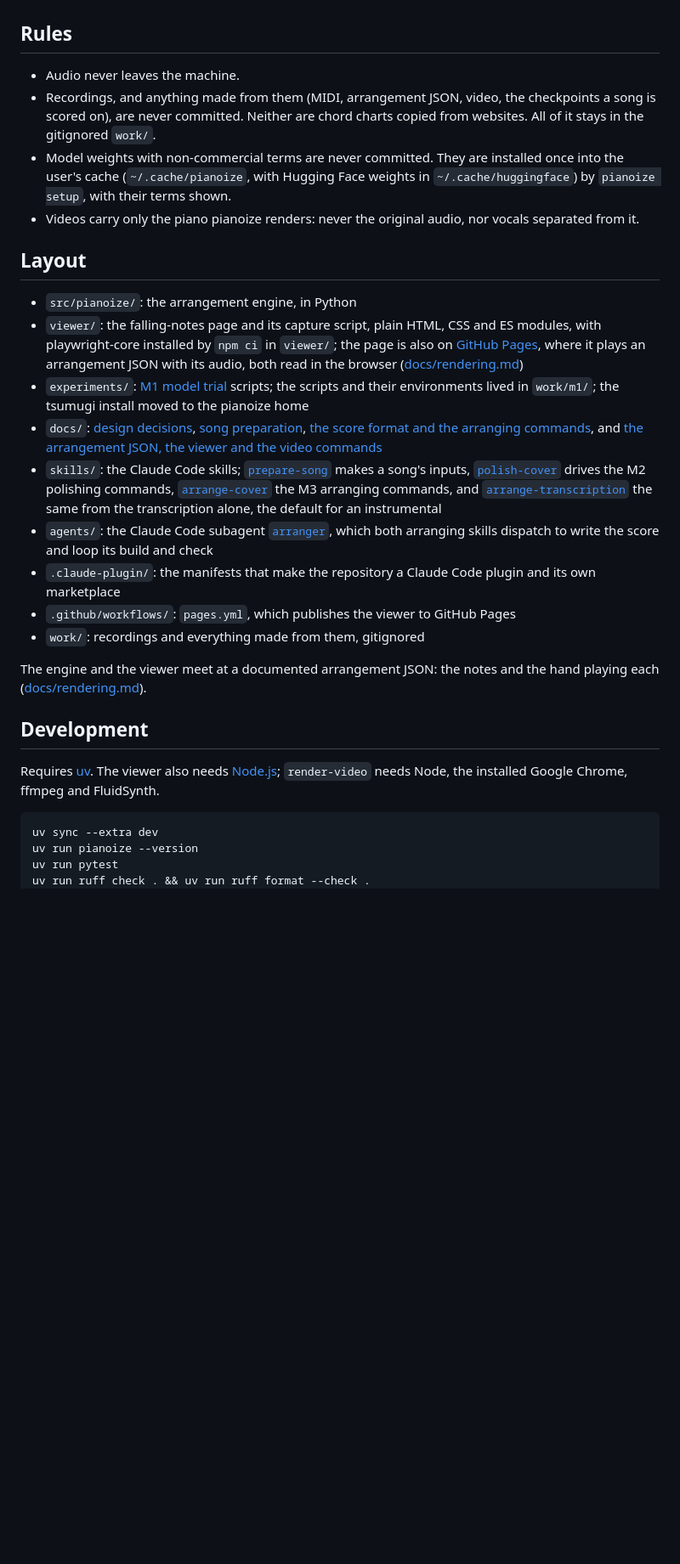
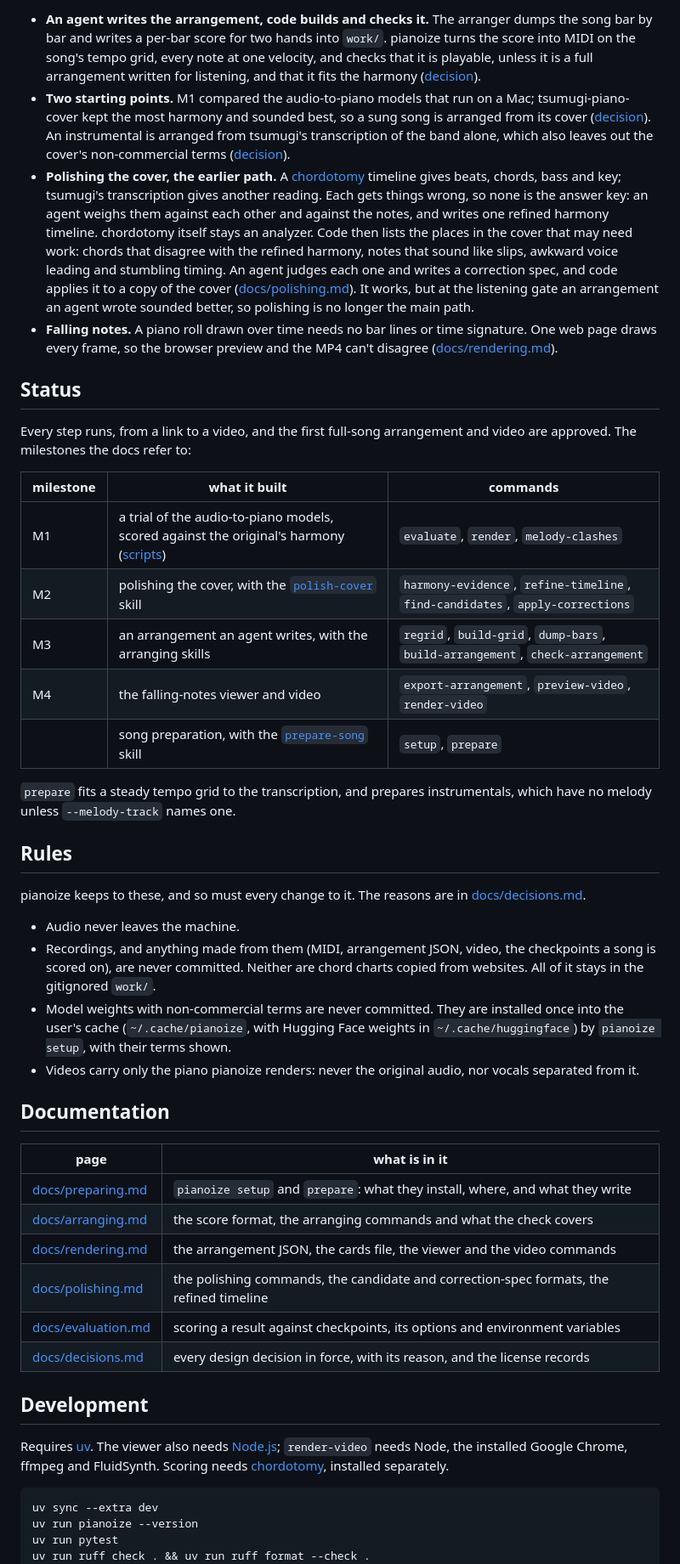
Before and after one commit to zeikar/pianoize, a Markdown page: README.md, the part around one of its changes. Shown at 85% size. Rendered like a GitHub page; blank space fills up the shorter version.

````diff
--- a/README.md
+++ b/README.md
@@ -14,28 +63,45 @@ Status: M1 tooling runs: `pianoize evaluate`, `render` and `melody-clashes`. The
+- **An agent writes the arrangement, code builds and checks it.** The arranger dumps the song bar by bar and writes a per-bar score for two hands into `work/`. pianoize turns the score into MIDI on the song's tempo grid, every note at one velocity, and checks that it is playable, unless it is a full arrangement written for listening, and that it fits the harmony ([decision](docs/decisions.md#an-agent-writes-the-arrangement)).
+- **Two starting points.** M1 compared the audio-to-piano models that run on a Mac; tsumugi-piano-cover kept the most harmony and sounded best, so a sung song is arranged from its cover ([decision](docs/decisions.md#the-arrangement-starts-from-tsumugi-piano-cover)). An instrumental is arranged from tsumugi's transcription of the band alone, which also leaves out the cover's non-commercial terms ([decision](docs/decisions.md#the-transcription-only-arrangement)).
+- **Polishing the cover, the earlier path.** A [chordotomy](https://github.com/zeikar/chordotomy) timeline gives beats, chords, bass and key; tsumugi's transcription gives another reading. Each gets things wrong, so none is the answer key: an agent weighs them against each other and against the notes, and writes one refined harmony timeline. chordotomy itself stays an analyzer. Code then lists the places in the cover that may need work: chords that disagree with the refined harmony, notes that sound like slips, awkward voice leading and stumbling timing. An agent judges each one and writes a correction spec, and code applies it to a copy of the cover ([docs/polishing.md](docs/polishing.md)). It works, but at the listening gate an arrangement an agent wrote sounded better, so polishing is no longer the main path.
+- **Falling notes.** A piano roll drawn over time needs no bar lines or time signature. One web page draws every frame, so the browser preview and the MP4 can't disagree ([docs/rendering.md](docs/rendering.md)).
+
+## Status
+
+Every step runs, from a link to a video, and the first full-song arrangement and video are approved. The milestones the docs refer to:
+
+| milestone | what it built | commands |
+| --- | --- | --- |
+| M1 | a trial of the audio-to-piano models, scored against the original's harmony ([scripts](experiments/m1/README.md)) | `evaluate`, `render`, `melody-clashes` |
+| M2 | polishing the cover, with the [`polish-cover`](skills/polish-cover/SKILL.md) skill | `harmony-evidence`, `refine-timeline`, `find-candidates`, `apply-corrections` |
+| M3 | an arrangement an agent writes, with the arranging skills | `regrid`, `build-grid`, `dump-bars`, `build-arrangement`, `check-arrangement` |
+| M4 | the falling-notes viewer and video | `export-arrangement`, `preview-video`, `render-video` |
+| | song preparation, with the [`prepare-song`](skills/prepare-song/SKILL.md) skill | `setup`, `prepare` |
+
+`prepare` fits a steady tempo grid to the transcription, and prepares instrumentals, which have no melody unless `--melody-track` names one.
 
 ## Rules
+
+pianoize keeps to these, and so must every change to it. The reasons are in [docs/decisions.md](docs/decisions.md).
 
 - Audio never leaves the machine.
 - Recordings, and anything made from them (MIDI, arrangement JSON, video, the checkpoints a song is scored on), are never committed. Neither are chord charts copied from websites. All of it stays in the gitignored `work/`.
 - Model weights with non-commercial terms are never committed. They are installed once into the user's cache (`~/.cache/pianoize`, with Hugging Face weights in `~/.cache/huggingface`) by `pianoize setup`, with their terms shown.
 - Videos carry only the piano pianoize renders: never the original audio, nor vocals separated from it.
 
-## Layout
+## Documentation
 
-- `src/pianoize/`: the arrangement engine, in Python
-- `viewer/`: the falling-notes page and its capture script, plain HTML, CSS and ES modules, with playwright-core installed by `npm ci` in `viewer/`; the page is also on [GitHub Pages](https://zeikar.dev/pianoize/), where it plays an arrangement JSON with its audio, both read in the browser ([docs/rendering.md](docs/rendering.md#on-github-pages))
-- `experiments/`: [M1 model trial](experiments/m1/README.md) scripts; the scripts and their environments lived in `work/m1/`; the tsumugi install moved to the pianoize home
-- `docs/`: [design decisions](docs/decisions.md), [song preparation](docs/preparing.md), [the score format and the arranging commands](docs/arranging.md), and [the arrangement JSON, the viewer and the video commands](docs/rendering.md)
-- `skills/`: the Claude Code skills; [`prepare-song`](skills/prepare-song/SKILL.md) makes a song's inputs, [`polish-cover`](skills/polish-cover/SKILL.md) drives the M2 polishing commands, [`arrange-cover`](skills/arrange-cover/SKILL.md) the M3 arranging commands, and [`arrange-transcription`](skills/arrange-transcription/SKILL.md) the same from the transcription alone, the default for an instrumental
-- `agents/`: the Claude Code subagent [`arranger`](agents/arranger.md), which both arranging skills dispatch to write the score and loop its build and check
-- `.claude-plugin/`: the manifests that make the repository a Claude Code plugin and its own marketplace
-- `.github/workflows/`: `pages.yml`, which publishes the viewer to GitHub Pages
-- `work/`: recordings and everything made from them, gitignored
-
-The engine and the viewer meet at a documented arrangement JSON: the notes and the hand playing each ([docs/rendering.md](docs/rendering.md#the-arrangement-json)).
+| page | what is in it |
+| --- | --- |
+| [docs/preparing.md](docs/preparing.md) | `pianoize setup` and `prepare`: what they install, where, and what they write |
+| [docs/arranging.md](docs/arranging.md) | the score format, the arranging commands and what the check covers |
+| [docs/rendering.md](docs/rendering.md) | the arrangement JSON, the cards file, the viewer and the video commands |
+| [docs/polishing.md](docs/polishing.md) | the polishing commands, the candidate and correction-spec formats, the refined timeline |
+| [docs/evaluation.md](docs/evaluation.md) | scoring a result against checkpoints, its options and environment variables |
+| [docs/decisions.md](docs/decisions.md) | every design decision in force, with its reason, and the license records |
 
 ## Development
 
-Requires [uv](https://docs.astral.sh/uv/). The viewer also needs [Node.js](https://nodejs.org/); `render-video` needs Node, the installed Google Chrome, ffmpeg and FluidSynth.
+Requires [uv](https://docs.astral.sh/uv/). The viewer also needs [Node.js](https://nodejs.org/); `render-video` needs Node, the installed Google Chrome, ffmpeg and FluidSynth. Scoring needs [chordotomy](https://github.com/zeikar/chordotomy), installed separately.
 
 ```sh
 uv sync --extra dev
````
Also changed, not shown: other parts of README.md (+73 -10 lines), CLAUDE.md (+1 -1 lines).
